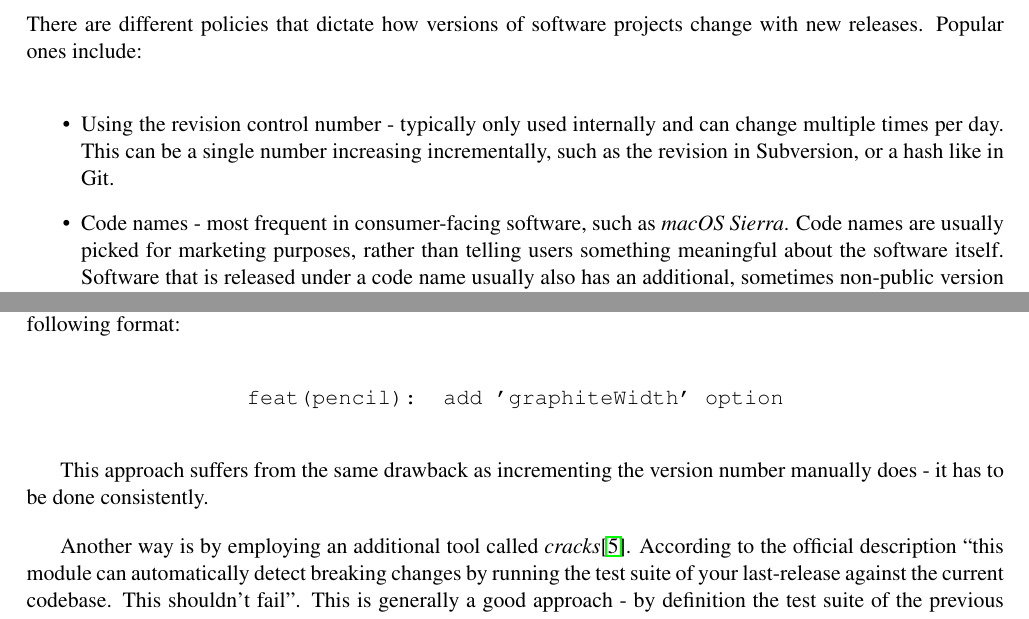
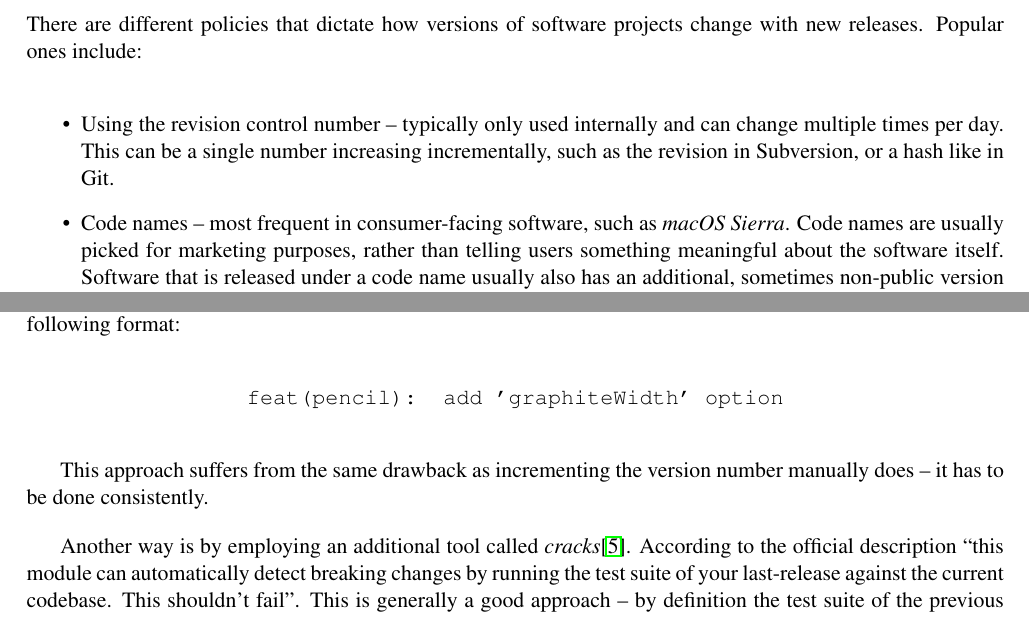
Before and after one commit to cshtarkov/autobump-dissertation, a LaTeX thesis (dissertation.tex): two parts of pages 6 and 8 of 18, joined at a grey line, cut so that both start at the same text. Compiled offline with pdfLaTeX.

Commit message:
Replace - with --

```diff
--- a/dissertation.tex
+++ b/dissertation.tex
@@ -52,11 +52,11 @@ There are different policies that dictate how versions of software
 projects change with new releases. Popular ones include:
 
 \begin{itemize}
-\item Using the revision control number - typically only used
+\item Using the revision control number -- typically only used
 internally and can change multiple times per day. This can be a single
 number increasing incrementally, such as the revision in Subversion,
 or a hash like in Git.
-\item Code names - most frequent in consumer-facing software, such as
+\item Code names -- most frequent in consumer-facing software, such as
 \textit{macOS Sierra}. Code names are usually picked for marketing
 purposes, rather than telling users something meaningful about the
 software itself. Software that is released under a code name usually
@@ -176,13 +176,13 @@ of the following format:
 \end{center}
 
 This approach suffers from the same drawback as incrementing the
-version number manually does - it has to be done consistently.
+version number manually does -- it has to be done consistently.
 
 Another way is by employing an additional tool called
 \textit{cracks}\cite{Cracks}. According to the official description
 ``this module can automatically detect breaking changes by running the
 test suite of your last-release against the current codebase. This
-shouldn't fail''. This is generally a good approach - by definition
+shouldn't fail''. This is generally a good approach -- by definition
 the test suite of the previous version should pass if the new one is
 not meant to be a major release. However, it raises some issues.
 
```
Also changed, not shown: dissertation.tex (6 more changed lines).
